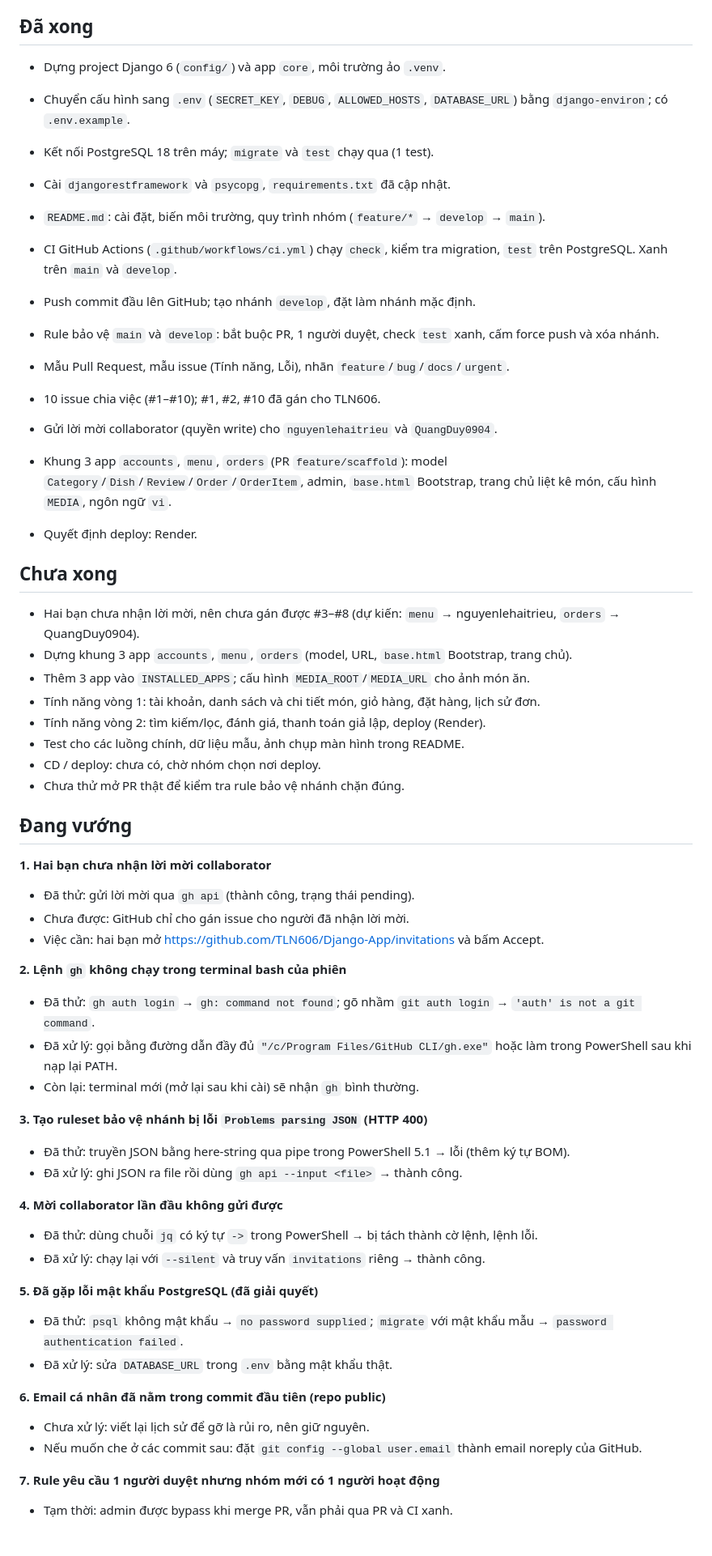
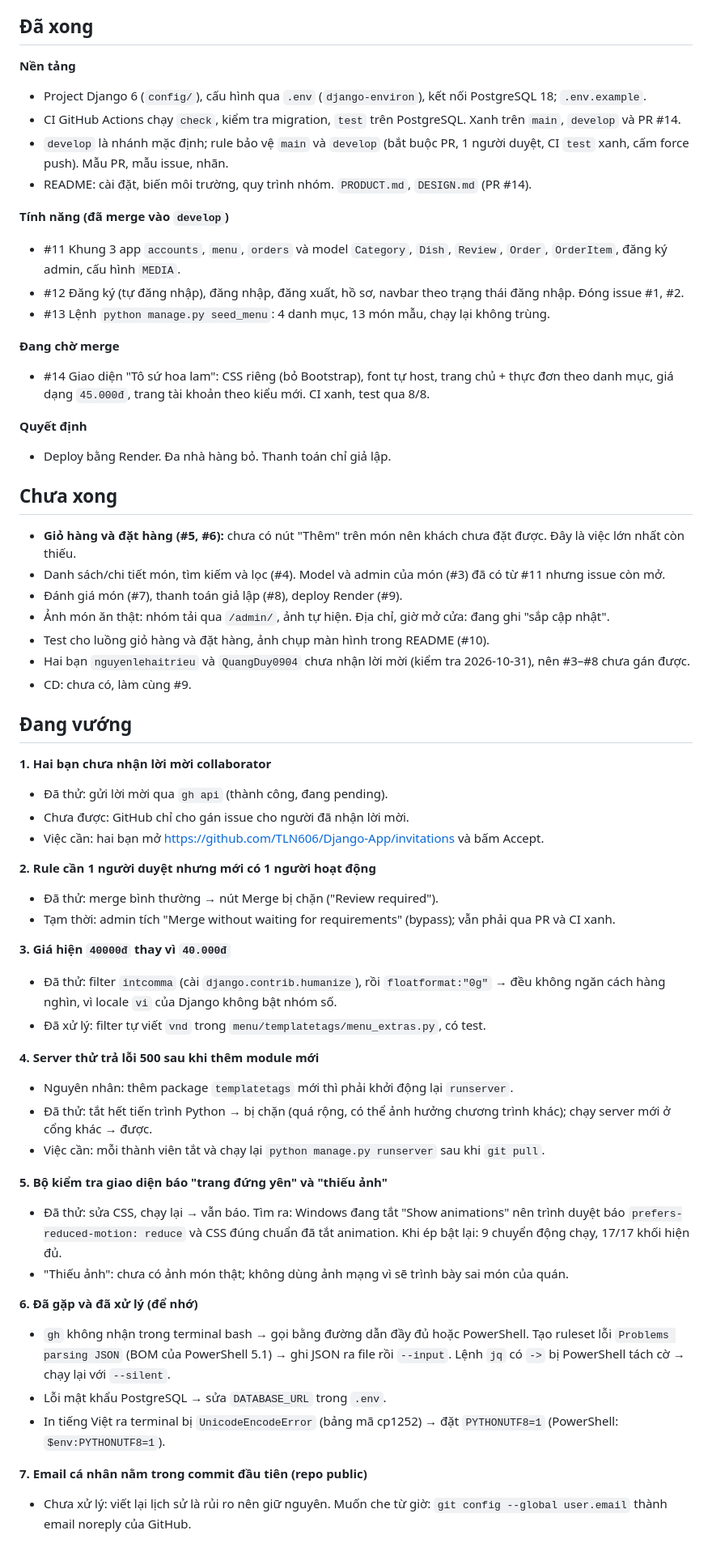
Before and after one commit to TLN606/Django-App, a Markdown page: PROGRESS.md, the part around one of its changes. Shown at 81% size. Rendered like a GitHub page.

Commit message:
Cập nhật ghi chú tiến độ đến ngày 31/10
Co-Authored-By: Claude Sonnet 5.5 <noreply@anthropic.com>
Claude-Session: https://claude.ai/code/session_01LfEQFJjw351N2kcxr76fGz

```diff
--- a/PROGRESS.md
+++ b/PROGRESS.md
@@ -4,56 +4,58 @@ Cập nhật lần cuối: 2026-10-30. Deadline: **2026-11-02**.
 
 ## Đã xong
-- Dựng project Django 6 (`config/`) và app `core`, môi trường ảo `.venv`.
-- Chuyển cấu hình sang `.env` (`SECRET_KEY`, `DEBUG`, `ALLOWED_HOSTS`, `DATABASE_URL`) bằng `django-environ`; có `.env.example`.
-- Kết nối PostgreSQL 18 trên máy; `migrate` và `test` chạy qua (1 test).
-- Cài `djangorestframework` và `psycopg`, `requirements.txt` đã cập nhật.
-- `README.md`: cài đặt, biến môi trường, quy trình nhóm (`feature/*` → `develop` → `main`).
-- CI GitHub Actions (`.github/workflows/ci.yml`) chạy `check`, kiểm tra migration, `test` trên PostgreSQL. Xanh trên `main` và `develop`.
-- Push commit đầu lên GitHub; tạo nhánh `develop`, đặt làm nhánh mặc định.
-- Rule bảo vệ `main` và `develop`: bắt buộc PR, 1 người duyệt, check `test` xanh, cấm force push và xóa nhánh.
-- Mẫu Pull Request, mẫu issue (Tính năng, Lỗi), nhãn `feature`/`bug`/`docs`/`urgent`.
-- 10 issue chia việc (#1–#10); #1, #2, #10 đã gán cho TLN606.
-- Gửi lời mời collaborator (quyền write) cho `nguyenlehaitrieu` và `QuangDuy0904`.
+**Nền tảng**
+- Project Django 6 (`config/`), cấu hình qua `.env` (`django-environ`), kết nối PostgreSQL 18; `.env.example`.
+- CI GitHub Actions chạy `check`, kiểm tra migration, `test` trên PostgreSQL. Xanh trên `main`, `develop` và PR #14.
+- `develop` là nhánh mặc định; rule bảo vệ `main` và `develop` (bắt buộc PR, 1 người duyệt, CI `test` xanh, cấm force push). Mẫu PR, mẫu issue, nhãn.
+- README: cài đặt, biến môi trường, quy trình nhóm. `PRODUCT.md`, `DESIGN.md` (PR #14).
 
-- Khung 3 app `accounts`, `menu`, `orders` (PR `feature/scaffold`): model `Category`/`Dish`/`Review`/`Order`/`OrderItem`, admin, `base.html` Bootstrap, trang chủ liệt kê món, cấu hình `MEDIA`, ngôn ngữ `vi`.
-- Quyết định deploy: Render.
+**Tính năng (đã merge vào `develop`)**
+- #11 Khung 3 app `accounts`, `menu`, `orders` và model `Category`, `Dish`, `Review`, `Order`, `OrderItem`, đăng ký admin, cấu hình `MEDIA`.
+- #12 Đăng ký (tự đăng nhập), đăng nhập, đăng xuất, hồ sơ, navbar theo trạng thái đăng nhập. Đóng issue #1, #2.
+- #13 Lệnh `python manage.py seed_menu`: 4 danh mục, 13 món mẫu, chạy lại không trùng.
+
+**Đang chờ merge**
+- #14 Giao diện "Tô sứ hoa lam": CSS riêng (bỏ Bootstrap), font tự host, trang chủ + thực đơn theo danh mục, giá dạng `45.000đ`, trang tài khoản theo kiểu mới. CI xanh, test qua 8/8.
+
+**Quyết định**
+- Deploy bằng Render. Đa nhà hàng bỏ. Thanh toán chỉ giả lập.
 
 ## Chưa xong
-- Hai bạn chưa nhận lời mời, nên chưa gán được #3–#8 (dự kiến: `menu` → nguyenlehaitrieu, `orders` → QuangDuy0904).
-- Dựng khung 3 app `accounts`, `menu`, `orders` (model, URL, `base.html` Bootstrap, trang chủ).
-- Thêm 3 app vào `INSTALLED_APPS`; cấu hình `MEDIA_ROOT`/`MEDIA_URL` cho ảnh món ăn.
-- Tính năng vòng 1: tài khoản, danh sách và chi tiết món, giỏ hàng, đặt hàng, lịch sử đơn.
-- Tính năng vòng 2: tìm kiếm/lọc, đánh giá, thanh toán giả lập, deploy (Render).
-- Test cho các luồng chính, dữ liệu mẫu, ảnh chụp màn hình trong README.
-- CD / deploy: chưa có, chờ nhóm chọn nơi deploy.
-- Chưa thử mở PR thật để kiểm tra rule bảo vệ nhánh chặn đúng.
+- **Giỏ hàng và đặt hàng (#5, #6):** chưa có nút "Thêm" trên món nên khách chưa đặt được. Đây là việc lớn nhất còn thiếu.
+- Danh sách/chi tiết món, tìm kiếm và lọc (#4). Model và admin của món (#3) đã có từ #11 nhưng issue còn mở.
+- Đánh giá món (#7), thanh toán giả lập (#8), deploy Render (#9).
+- Ảnh món ăn thật: nhóm tải qua `/admin/`, ảnh tự hiện. Địa chỉ, giờ mở cửa: đang ghi "sắp cập nhật".
+- Test cho luồng giỏ hàng và đặt hàng, ảnh chụp màn hình trong README (#10).
+- Hai bạn `nguyenlehaitrieu` và `QuangDuy0904` chưa nhận lời mời (kiểm tra 2026-10-31), nên #3–#8 chưa gán được.
+- CD: chưa có, làm cùng #9.
 
 ## Đang vướng
 **1. Hai bạn chưa nhận lời mời collaborator**
-- Đã thử: gửi lời mời qua `gh api` (thành công, trạng thái pending).
+- Đã thử: gửi lời mời qua `gh api` (thành công, đang pending).
 - Chưa được: GitHub chỉ cho gán issue cho người đã nhận lời mời.
 - Việc cần: hai bạn mở https://github.com/TLN606/Django-App/invitations và bấm Accept.
 
-**2. Lệnh `gh` không chạy trong terminal bash của phiên**
-- Đã thử: `gh auth login` → `gh: command not found`; gõ nhầm `git auth login` → `'auth' is not a git command`.
-- Đã xử lý: gọi bằng đường dẫn đầy đủ `"/c/Program Files/GitHub CLI/gh.exe"` hoặc làm trong PowerShell sau khi nạp lại PATH.
-- Còn lại: terminal mới (mở lại sau khi cài) sẽ nhận `gh` bình thường.
+**2. Rule cần 1 người duyệt nhưng mới có 1 người hoạt động**
+- Đã thử: merge bình thường → nút Merge bị chặn ("Review required").
+- Tạm thời: admin tích "Merge without waiting for requirements" (bypass); vẫn phải qua PR và CI xanh.
 
-**3. Tạo ruleset bảo vệ nhánh bị lỗi `Problems parsing JSON` (HTTP 400)**
-- Đã thử: truyền JSON bằng here-string qua pipe trong PowerShell 5.1 → lỗi (thêm ký tự BOM).
-- Đã xử lý: ghi JSON ra file rồi dùng `gh api --input <file>` → thành công.
+**3. Giá hiện `40000đ` thay vì `40.000đ`**
+- Đã thử: filter `intcomma` (cài `django.contrib.humanize`), rồi `floatformat:"0g"` → đều không ngăn cách hàng nghìn, vì locale `vi` của Django không bật nhóm số.
+- Đã xử lý: filter tự viết `vnd` trong `menu/templatetags/menu_extras.py`, có test.
 
-**4. Mời collaborator lần đầu không gửi được**
-- Đã thử: dùng chuỗi `jq` có ký tự `->` trong PowerShell → bị tách thành cờ lệnh, lệnh lỗi.
-- Đã xử lý: chạy lại với `--silent` và truy vấn `invitations` riêng → thành công.
+**4. Server thử trả lỗi 500 sau khi thêm module mới**
+- Nguyên nhân: thêm package `templatetags` mới thì phải khởi động lại `runserver`.
+- Đã thử: tắt hết tiến trình Python → bị chặn (quá rộng, có thể ảnh hưởng chương trình khác); chạy server mới ở cổng khác → được.
+- Việc cần: mỗi thành viên tắt và chạy lại `python manage.py runserver` sau khi `git pull`.
 
-**5. Đã gặp lỗi mật khẩu PostgreSQL (đã giải quyết)**
-- Đã thử: `psql` không mật khẩu → `no password supplied`; `migrate` với mật khẩu mẫu → `password authentication failed`.
-- Đã xử lý: sửa `DATABASE_URL` trong `.env` bằng mật khẩu thật.
+**5. Bộ kiểm tra giao diện báo "trang đứng yên" và "thiếu ảnh"**
+- Đã thử: sửa CSS, chạy lại → vẫn báo. Tìm ra: Windows đang tắt "Show animations" nên trình duyệt báo `prefers-reduced-motion: reduce` và CSS đúng chuẩn đã tắt animation. Khi ép bật lại: 9 chuyển động chạy, 17/17 khối hiện đủ.
+- "Thiếu ảnh": chưa có ảnh món thật; không dùng ảnh mạng vì sẽ trình bày sai món của quán.
 
-**6. Email cá nhân đã nằm trong commit đầu tiên (repo public)**
-- Chưa xử lý: viết lại lịch sử để gỡ là rủi ro, nên giữ nguyên.
-- Nếu muốn che ở các commit sau: đặt `git config --global user.email` thành email noreply của GitHub.
+**6. Đã gặp và đã xử lý (để nhớ)**
+- `gh` không nhận trong terminal bash → gọi bằng đường dẫn đầy đủ hoặc PowerShell. Tạo ruleset lỗi `Problems parsing JSON` (BOM của PowerShell 5.1) → ghi JSON ra file rồi `--input`. Lệnh `jq` có `->` bị PowerShell tách cờ → chạy lại với `--silent`.
+- Lỗi mật khẩu PostgreSQL → sửa `DATABASE_URL` trong `.env`.
+- In tiếng Việt ra terminal bị `UnicodeEncodeError` (bảng mã cp1252) → đặt `PYTHONUTF8=1` (PowerShell: `$env:PYTHONUTF8=1`).
 
-**7. Rule yêu cầu 1 người duyệt nhưng nhóm mới có 1 người hoạt động**
-- Tạm thời: admin được bypass khi merge PR, vẫn phải qua PR và CI xanh.
+**7. Email cá nhân nằm trong commit đầu tiên (repo public)**
+- Chưa xử lý: viết lại lịch sử là rủi ro nên giữ nguyên. Muốn che từ giờ: `git config --global user.email` thành email noreply của GitHub.
```
Also changed, not shown: other parts of PROGRESS.md (+1 -1 lines).
